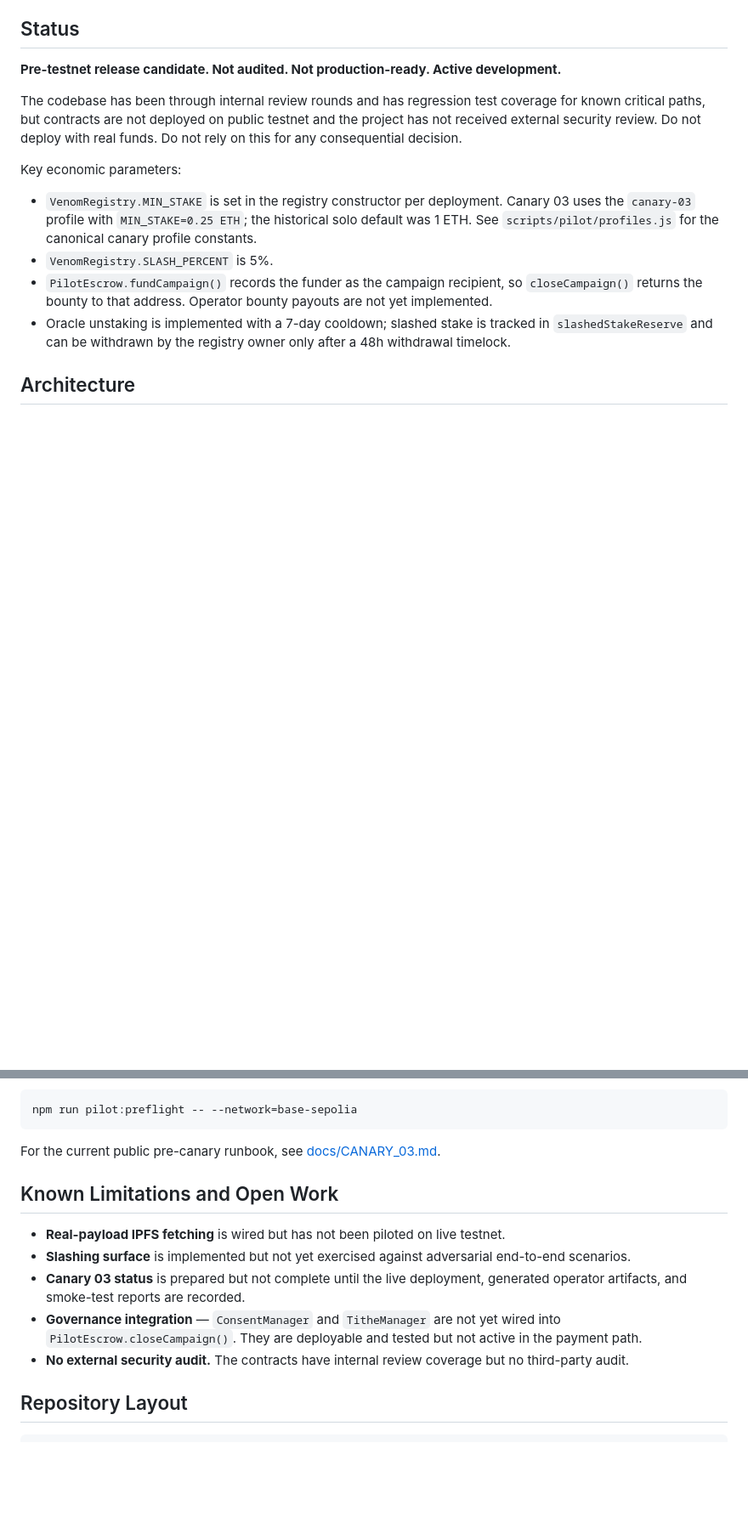
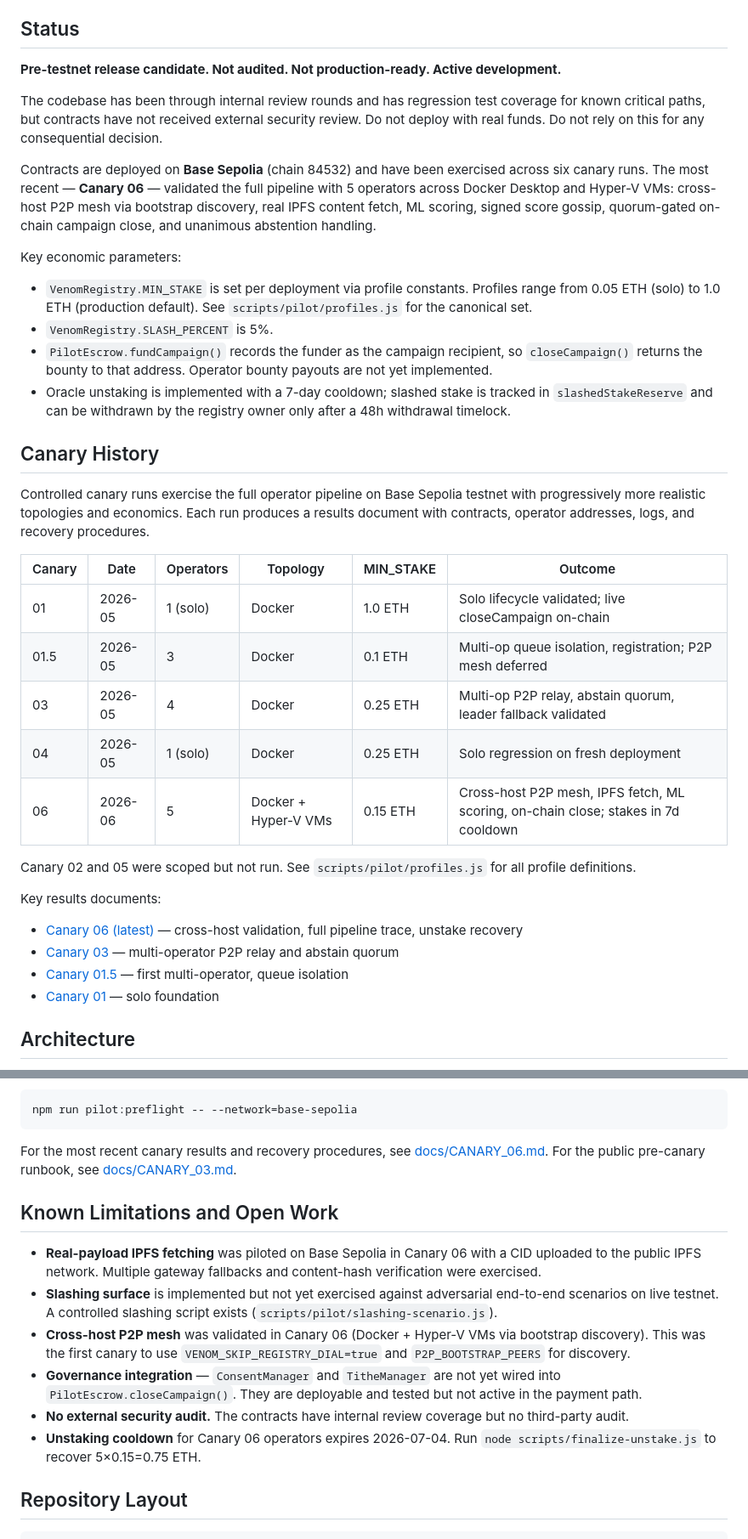
Before and after one commit to realVenomNetwork/venom-node, a Markdown page: README.md, 2 parts joined by grey strips. Shown at 85% size. Rendered like a GitHub page; blank space fills up the shorter version.

Commit message:
docs(readme): add canary history table and update for Canary 06 completion
Add a Canary History section documenting all six canary runs with
topology, stake levels, and outcomes. Update Status and Known
Limitations to reflect Canary 06 results (cross-host P2P mesh,
real IPFS fetch, ML scoring, on-chain close). Link to CANARY_06.md
as the latest results document.

````diff
--- a/README.md
+++ b/README.md
@@ -6,14 +6,36 @@ A pre-testnet decentralized ML-gated oracle network — a careful witness for th
 
 **Pre-testnet release candidate. Not audited. Not production-ready. Active development.**
 
-The codebase has been through internal review rounds and has regression test coverage for known critical paths, but contracts are not deployed on public testnet and the project has not received external security review. Do not deploy with real funds. Do not rely on this for any consequential decision.
+The codebase has been through internal review rounds and has regression test coverage for known critical paths, but contracts have not received external security review. Do not deploy with real funds. Do not rely on this for any consequential decision.
+
+Contracts are deployed on **Base Sepolia** (chain 84532) and have been exercised across six canary runs. The most recent — **Canary 06** — validated the full pipeline with 5 operators across Docker Desktop and Hyper-V VMs: cross-host P2P mesh via bootstrap discovery, real IPFS content fetch, ML scoring, signed score gossip, quorum-gated on-chain campaign close, and unanimous abstention handling.
 
 Key economic parameters:
 
-- `VenomRegistry.MIN_STAKE` is set in the registry constructor per deployment. Canary 03 uses the `canary-03` profile with `MIN_STAKE=0.25 ETH`; the historical solo default was 1 ETH. See `scripts/pilot/profiles.js` for the canonical canary profile constants.
+- `VenomRegistry.MIN_STAKE` is set per deployment via profile constants. Profiles range from 0.05 ETH (solo) to 1.0 ETH (production default). See `scripts/pilot/profiles.js` for the canonical set.
 - `VenomRegistry.SLASH_PERCENT` is 5%.
 - `PilotEscrow.fundCampaign()` records the funder as the campaign recipient, so `closeCampaign()` returns the bounty to that address. Operator bounty payouts are not yet implemented.
 - Oracle unstaking is implemented with a 7-day cooldown; slashed stake is tracked in `slashedStakeReserve` and can be withdrawn by the registry owner only after a 48h withdrawal timelock.
+
+## Canary History
+
+Controlled canary runs exercise the full operator pipeline on Base Sepolia testnet with progressively more realistic topologies and economics. Each run produces a results document with contracts, operator addresses, logs, and recovery procedures.
+
+| Canary | Date | Operators | Topology | MIN_STAKE | Outcome |
+|---|---|---|---|---|---|
+| 01 | 2026-05 | 1 (solo) | Docker | 1.0 ETH | Solo lifecycle validated; live closeCampaign on-chain |
+| 01.5 | 2026-05 | 3 | Docker | 0.1 ETH | Multi-op queue isolation, registration; P2P mesh deferred |
+| 03 | 2026-05 | 4 | Docker | 0.25 ETH | Multi-op P2P relay, abstain quorum, leader fallback validated |
+| 04 | 2026-05 | 1 (solo) | Docker | 0.25 ETH | Solo regression on fresh deployment |
+| 06 | 2026-06 | 5 | Docker + Hyper-V VMs | 0.15 ETH | Cross-host P2P mesh, IPFS fetch, ML scoring, on-chain close; stakes in 7d cooldown |
+
+Canary 02 and 05 were scoped but not run. See `scripts/pilot/profiles.js` for all profile definitions.
+
+Key results documents:
+- [Canary 06 (latest)](docs/CANARY_06.md) — cross-host validation, full pipeline trace, unstake recovery
+- [Canary 03](docs/CANARY_03_RESULTS.md) — multi-operator P2P relay and abstain quorum
+- [Canary 01.5](docs/CANARY_01_5_RESULTS.md) — first multi-operator, queue isolation
+- [Canary 01](docs/CANARY_01_RESULTS.md) — solo foundation
 
 ## Architecture
 
@@ -74,15 +96,16 @@ For a read-only Base Sepolia preflight against real RPC, Redis, ML, IPFS gateway
 npm run pilot:preflight -- --network=base-sepolia
 ```
 
-For the current public pre-canary runbook, see [docs/CANARY_03.md](docs/CANARY_03.md).
+For the most recent canary results and recovery procedures, see [docs/CANARY_06.md](docs/CANARY_06.md). For the public pre-canary runbook, see [docs/CANARY_03.md](docs/CANARY_03.md).
 
 ## Known Limitations and Open Work
 
-- **Real-payload IPFS fetching** is wired but has not been piloted on live testnet.
-- **Slashing surface** is implemented but not yet exercised against adversarial end-to-end scenarios.
-- **Canary 03 status** is prepared but not complete until the live deployment, generated operator artifacts, and smoke-test reports are recorded.
+- **Real-payload IPFS fetching** was piloted on Base Sepolia in Canary 06 with a CID uploaded to the public IPFS network. Multiple gateway fallbacks and content-hash verification were exercised.
+- **Slashing surface** is implemented but not yet exercised against adversarial end-to-end scenarios on live testnet. A controlled slashing script exists (`scripts/pilot/slashing-scenario.js`).
+- **Cross-host P2P mesh** was validated in Canary 06 (Docker + Hyper-V VMs via bootstrap discovery). This was the first canary to use `VENOM_SKIP_REGISTRY_DIAL=true` and `P2P_BOOTSTRAP_PEERS` for discovery.
 - **Governance integration** — `ConsentManager` and `TitheManager` are not yet wired into `PilotEscrow.closeCampaign()`. They are deployable and tested but not active in the payment path.
 - **No external security audit.** The contracts have internal review coverage but no third-party audit.
+- **Unstaking cooldown** for Canary 06 operators expires 2026-07-04. Run `node scripts/finalize-unstake.js` to recover 5×0.15=0.75 ETH.
 
 ## Repository Layout
 
````
